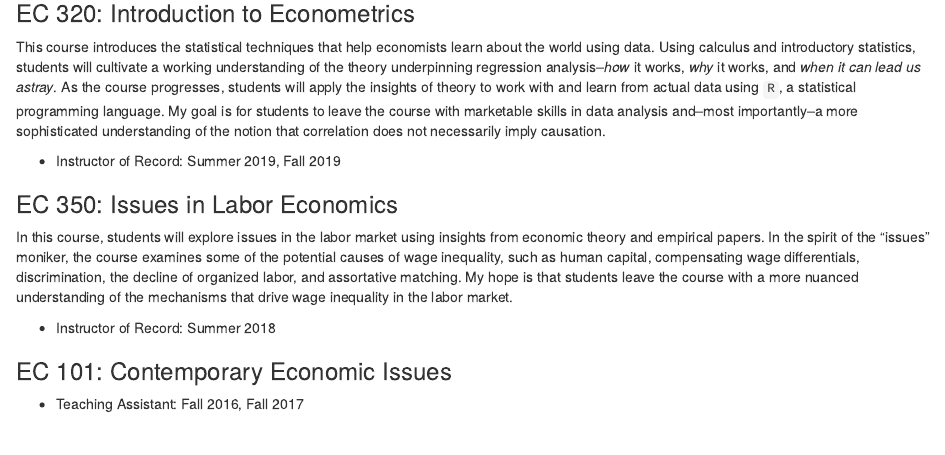
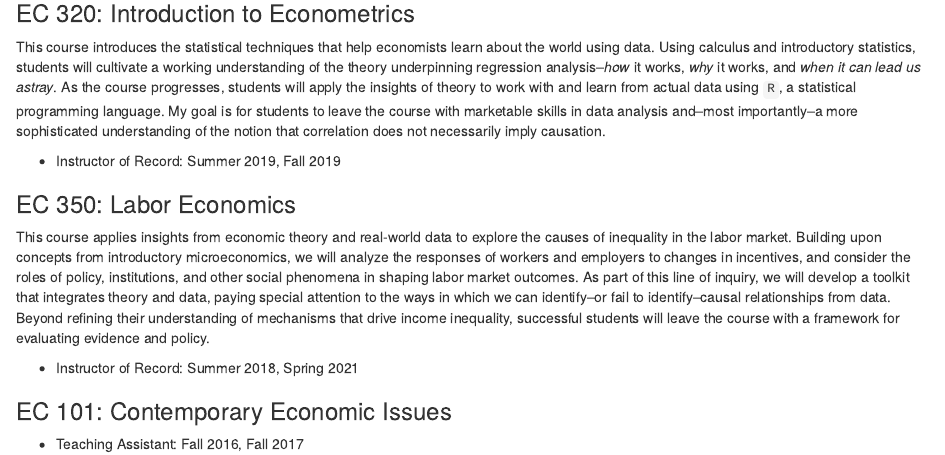
Before and after one commit to kyleraze/Website, an R Markdown document (content/teaching/teaching.Rmarkdown): the page in a window 1100 px wide, from 290 px down. Rendered offline with R 4.5, knitr and Pandoc, with nearby package versions.

Commit message:
new course description

```diff
--- a/content/teaching/teaching.Rmarkdown
+++ b/content/teaching/teaching.Rmarkdown
@@ -30,11 +30,12 @@ This course introduces the statistical techniques that help economists learn abo
 
 - Instructor of Record: Summer 2019, Fall 2019
 
-### EC 350: Issues in Labor Economics
+### EC 350: Labor Economics
 
-In this course, students will explore issues in the labor market using insights from economic theory and empirical papers. In the spirit of the "issues" moniker, the course examines some of the potential causes of wage inequality, such as human capital, compensating wage differentials, discrimination, the decline of organized labor, and assortative matching. My hope is that students leave the course with a more nuanced understanding of the mechanisms that drive wage inequality in the labor market.
+This course applies insights from economic theory and real-world data to explore the causes of inequality in the labor market. Building upon concepts from introductory microeconomics, we will analyze the responses of workers and employers to changes in incentives, and consider the roles of policy, institutions, and other social phenomena in shaping labor market outcomes. As part of this line of inquiry, we will develop a toolkit that integrates theory and data, paying special attention to the ways in which we can identify--or fail to identify--causal relationships from data. Beyond refining their understanding of mechanisms that drive income inequality, successful students will leave the course with a framework for evaluating evidence and policy.
 
-- Instructor of Record: Summer 2018
+
+- Instructor of Record: Summer 2018, Spring 2021
 
 ### EC 101: Contemporary Economic Issues
 
```
Also changed, not shown: 1 other file.
